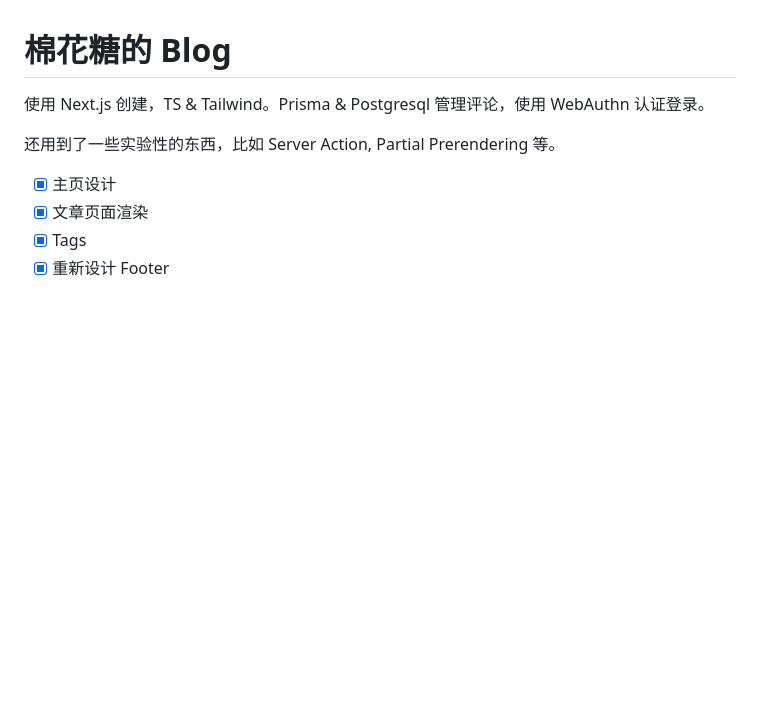
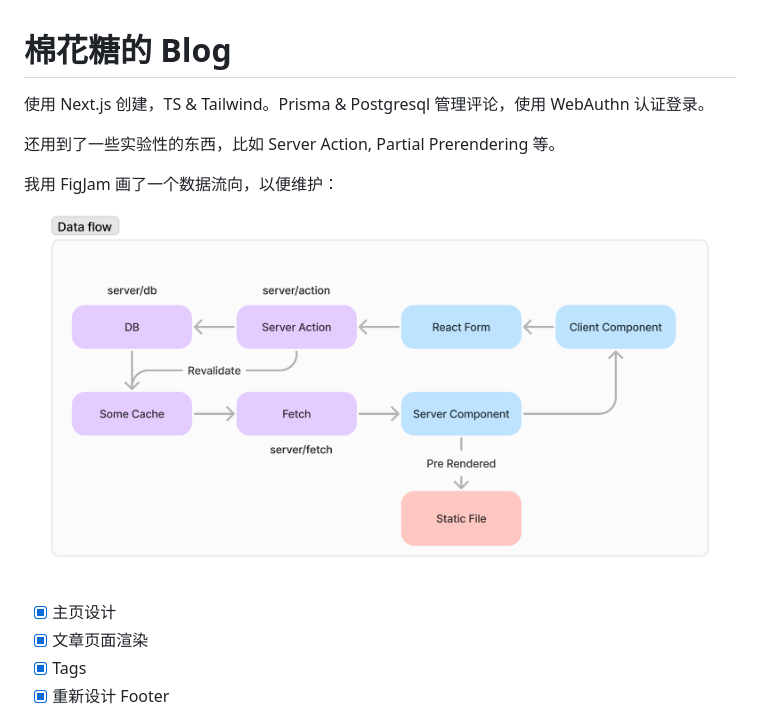
Before and after one commit to CottonCandyZ/blog-t3, a Markdown page: README.md, the part around the change. Drawn GitHub-style; pictures changed too: DataFlow.png (added); blank space fills up the shorter version.

Commit message:
Add Data flow pic to README

```diff
--- a/README.md
+++ b/README.md
@@ -3,6 +3,10 @@
 使用 Next.js 创建，TS & Tailwind。Prisma & Postgresql 管理评论，使用 WebAuthn 认证登录。
 
 还用到了一些实验性的东西，比如 Server Action, Partial Prerendering 等。
+
+我用 FigJam 画了一个数据流向，以便维护：
+
+![DataFlowPic](./DataFlow.png)
 
 - [x] 主页设计
 - [x] 文章页面渲染
```
